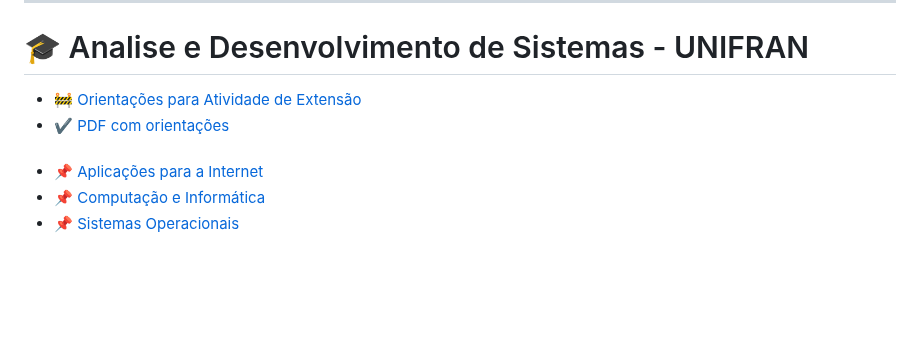
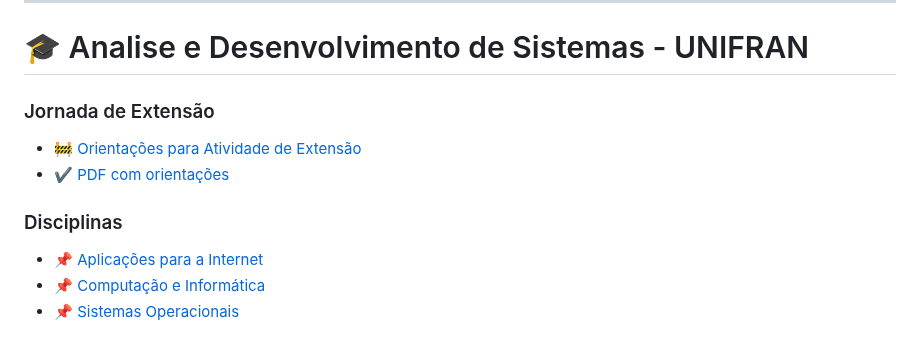
Before and after one commit to HugoHendrix/CodeWiki, a Markdown page: README.md, the part around the change. GitHub-like rendering; blank space fills up the shorter version.

```diff
--- a/README.md
+++ b/README.md
@@ -115,10 +115,12 @@ Dicas, Trechos de Código e Boas Práticas — The Design.dev Crew
 
 # 🎓 Analise e Desenvolvimento de Sistemas - UNIFRAN
 
-- 🚧 [Orientações para Atividade de Extensão](ADS-Unifran/Atividade-Extensao/atividade-extensao.mdatividade-extensao.md)
+### Jornada de Extensão
+
+- 🚧 [Orientações para Atividade de Extensão](ADS-Unifran/Atividade-Extensao/atividade-extensao.md)
 - ✔ [PDF com orientações](ADS-Unifran/Atividade-Extensao/jornada-extensao.pdf)
 
-###
+### Disciplinas
 
 - 📌 [Aplicações para a Internet](ADS-Unifran/Aplicações-para-a-Internet/README.md)
 - 📌 [Computação e Informática](ADS-Unifran/Computação-e-Informática/README.md)
```
